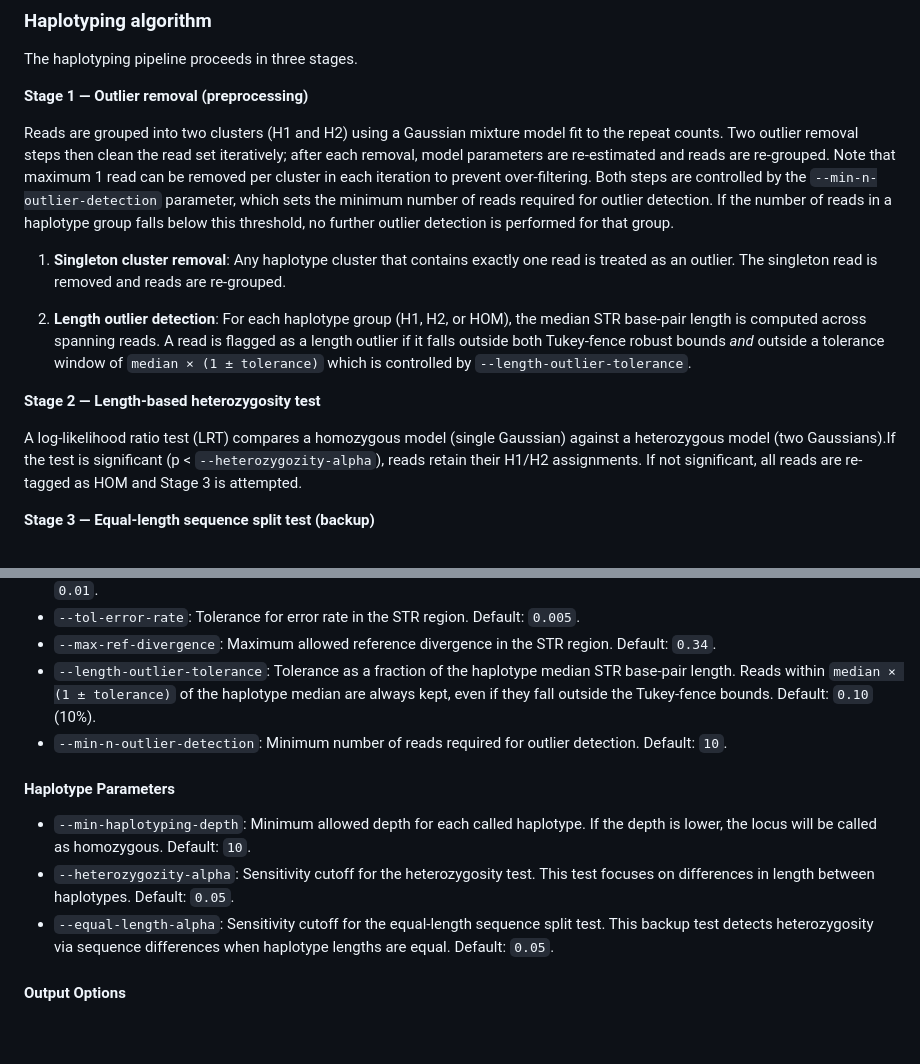
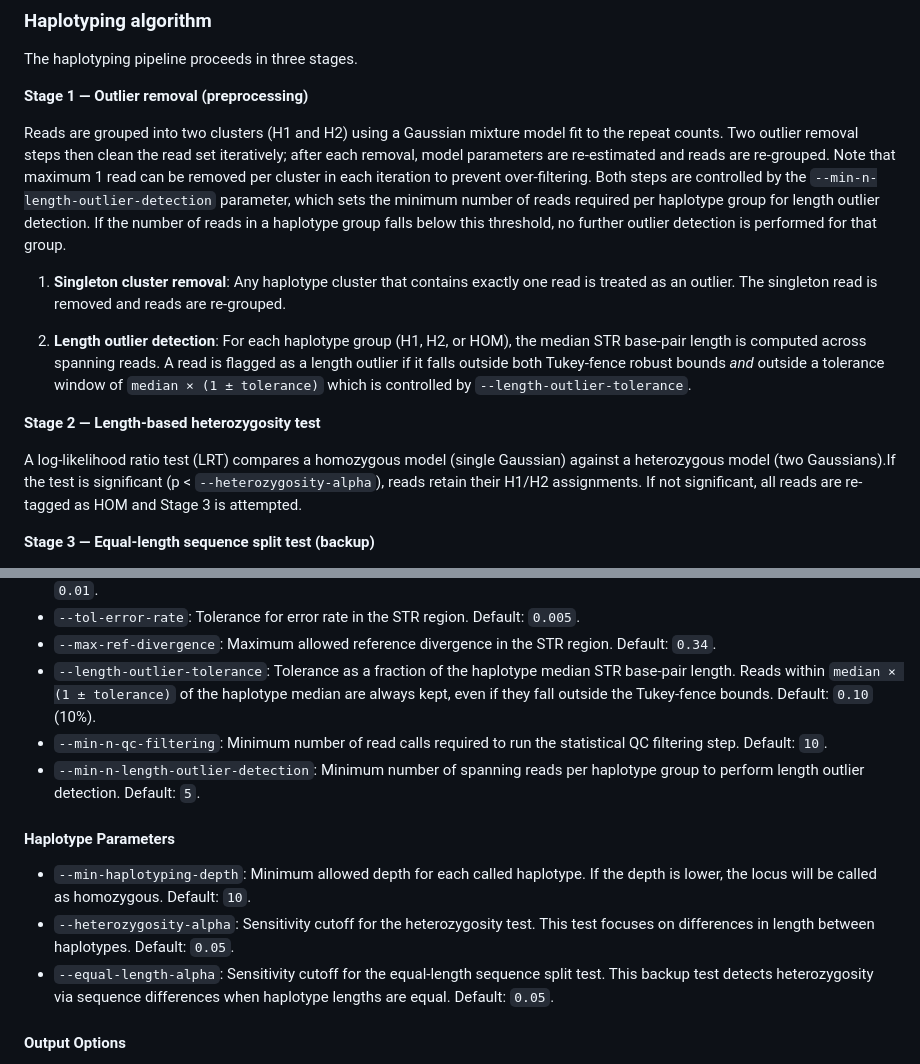
Before and after one commit to MOMA-AUH/abacus, a Markdown page: README.md, 2 parts joined by grey strips. Drawn GitHub-style; blank space fills up the shorter version.

```diff
--- a/README.md
+++ b/README.md
@@ -17,7 +17,7 @@ The haplotyping pipeline proceeds in three stages.
 
 **Stage 1 — Outlier removal (preprocessing)**
 
-Reads are grouped into two clusters (H1 and H2) using a Gaussian mixture model fit to the repeat counts. Two outlier removal steps then clean the read set iteratively; after each removal, model parameters are re-estimated and reads are re-grouped. Note that maximum 1 read can be removed per cluster in each iteration to prevent over-filtering. Both steps are controlled by the `--min-n-outlier-detection` parameter, which sets the minimum number of reads required for outlier detection. If the number of reads in a haplotype group falls below this threshold, no further outlier detection is performed for that group.
+Reads are grouped into two clusters (H1 and H2) using a Gaussian mixture model fit to the repeat counts. Two outlier removal steps then clean the read set iteratively; after each removal, model parameters are re-estimated and reads are re-grouped. Note that maximum 1 read can be removed per cluster in each iteration to prevent over-filtering. Both steps are controlled by the `--min-n-length-outlier-detection` parameter, which sets the minimum number of reads required per haplotype group for length outlier detection. If the number of reads in a haplotype group falls below this threshold, no further outlier detection is performed for that group.
 
 1. **Singleton cluster removal**: Any haplotype cluster that contains exactly one read is treated as an outlier. The singleton read is removed and reads are re-grouped.
 
@@ -25,7 +25,7 @@ Reads are grouped into two clusters (H1 and H2) using a Gaussian mixture model f
 
 **Stage 2 — Length-based heterozygosity test**
 
-A log-likelihood ratio test (LRT) compares a homozygous model (single Gaussian) against a heterozygous model (two Gaussians).If the test is significant (p < `--heterozygozity-alpha`), reads retain their H1/H2 assignments. If not significant, all reads are re-tagged as HOM and Stage 3 is attempted.
+A log-likelihood ratio test (LRT) compares a homozygous model (single Gaussian) against a heterozygous model (two Gaussians).If the test is significant (p < `--heterozygosity-alpha`), reads retain their H1/H2 assignments. If not significant, all reads are re-tagged as HOM and Stage 3 is attempted.
 
 **Stage 3 — Equal-length sequence split test (backup)**
 
@@ -117,11 +117,12 @@ The following configuration parameters allow fine-tuning of the analysis:
 - `--tol-error-rate`: Tolerance for error rate in the STR region. Default: `0.005`.
 - `--max-ref-divergence`: Maximum allowed reference divergence in the STR region. Default: `0.34`.
 - `--length-outlier-tolerance`: Tolerance as a fraction of the haplotype median STR base-pair length. Reads within `median × (1 ± tolerance)` of the haplotype median are always kept, even if they fall outside the Tukey-fence bounds. Default: `0.10` (10%).
-- `--min-n-outlier-detection`: Minimum number of reads required for outlier detection. Default: `10`.
+- `--min-n-qc-filtering`: Minimum number of read calls required to run the statistical QC filtering step. Default: `10`.
+- `--min-n-length-outlier-detection`: Minimum number of spanning reads per haplotype group to perform length outlier detection. Default: `5`.
 
 #### Haplotype Parameters
 - `--min-haplotyping-depth`: Minimum allowed depth for each called haplotype. If the depth is lower, the locus will be called as homozygous. Default: `10`.
-- `--heterozygozity-alpha`: Sensitivity cutoff for the heterozygosity test. This test focuses on differences in length between haplotypes. Default: `0.05`.
+- `--heterozygosity-alpha`: Sensitivity cutoff for the heterozygosity test. This test focuses on differences in length between haplotypes. Default: `0.05`.
 - `--equal-length-alpha`: Sensitivity cutoff for the equal-length sequence split test. This backup test detects heterozygosity via sequence differences when haplotype lengths are equal. Default: `0.05`.
 
 #### Output Options
```
